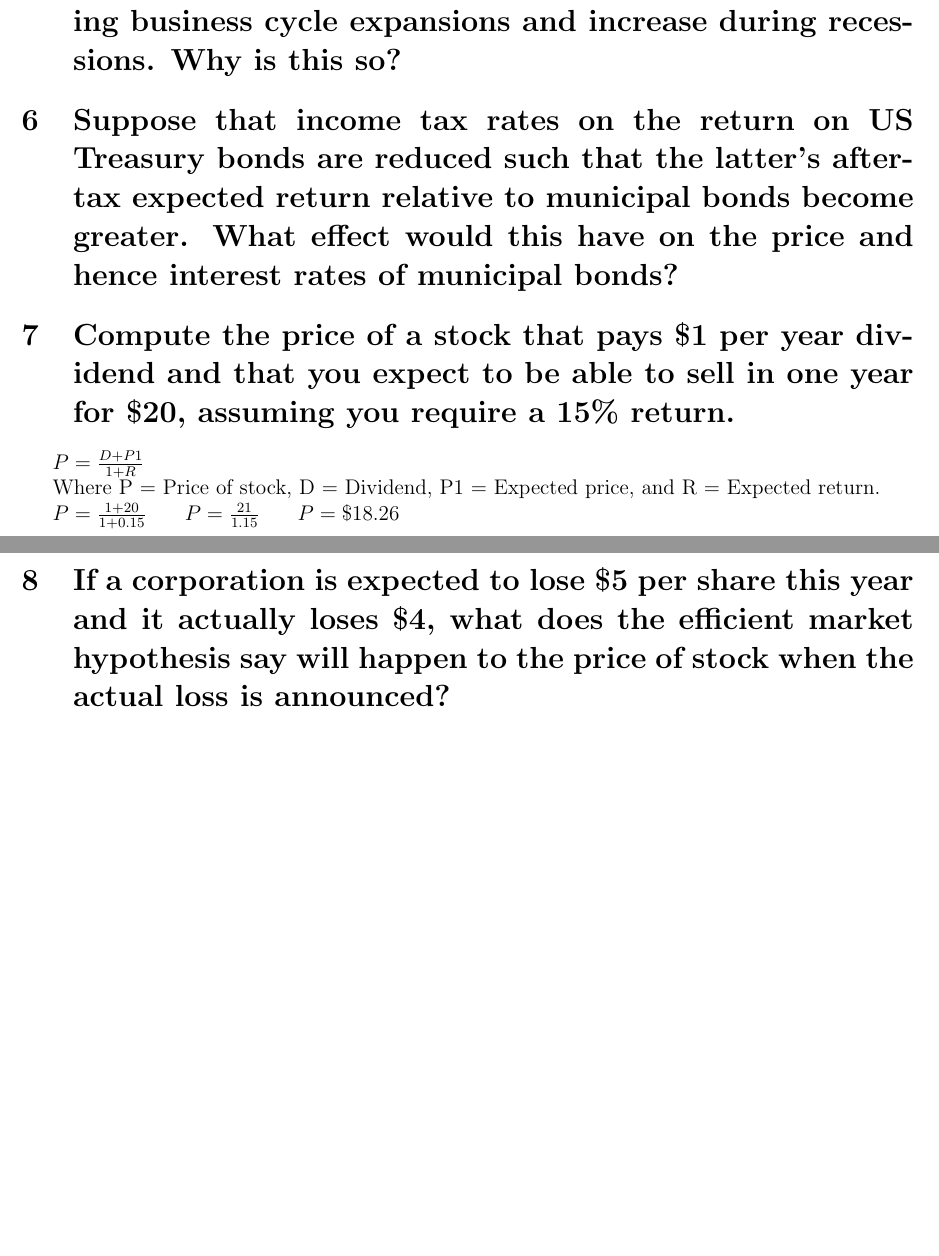
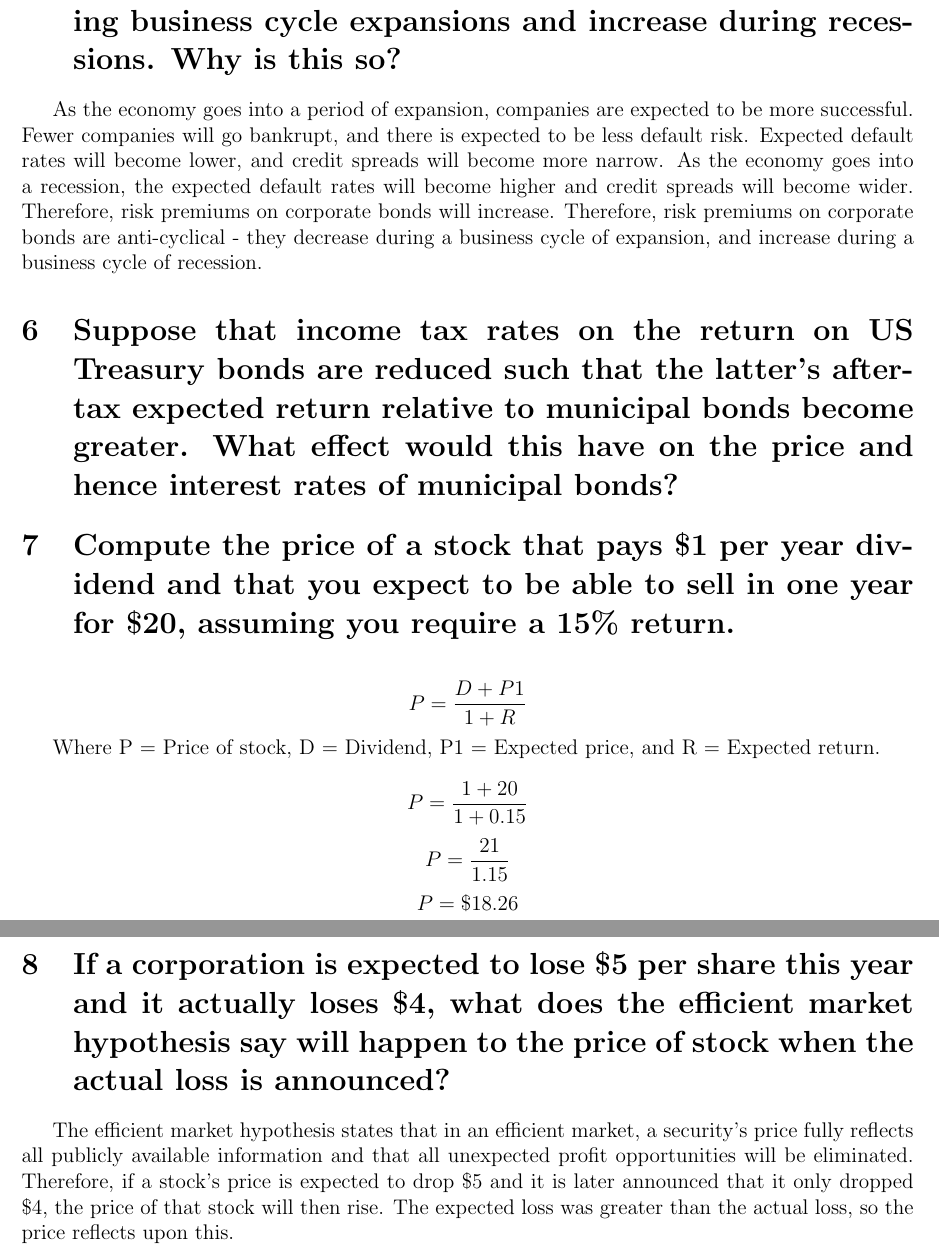
Before and after one commit to katiepru/homework, a LaTeX document (money_banking/ass1.tex): two parts of pages 2 and 3 of 3 before the commit and two parts of pages 3 and 4 of 4 after it, joined at a grey line, cut so that both start at the same text, the shorter picture padded with empty space. Compiled offline with pdfLaTeX.

Commit message:
Adding graphs and answers to 5 and 8.

```diff
--- a/money_banking/ass1.tex
+++ b/money_banking/ass1.tex
@@ -83,3 +121,12 @@ recessions. Why is this so?}
+As the economy goes into a period of expansion, companies are expected
+to be more successful. Fewer companies will go bankrupt, and there is
+expected to be less default risk. Expected default rates will become
+lower, and credit spreads will become more narrow. As the economy goes
+into a recession, the expected default rates will become higher and credit
+spreads will become wider. Therefore, risk premiums on corporate bonds
+will increase.  Therefore, risk premiums on corporate bonds are
+anti-cyclical - they decrease during a business cycle of expansion, and
+increase during a business cycle of recession.
 
 %Question 6
 \section{Suppose that income tax rates on the return on US Treasury bonds are
@@ -92,17 +139,25 @@ interest rates of municipal bonds?}
 you expect to be able to sell in one year for \$20, assuming you require a
 15\% return.}
 
-\indent $P = \frac{D + P1}{1 + R}$
+$$P = \frac{D + P1}{1 + R}$$
 
 Where P = Price of stock, D = Dividend, P1 = Expected price, and R = Expected
 return.
 
-\indent $P = \frac{1 + 20}{1 + 0.15}$ \indent $P = \frac{21}{1.15}$
-\indent $P = \$18.26$
+$$P = \frac{1 + 20}{1 + 0.15}$$
+$$P = \frac{21}{1.15}$$
+$$P = \$18.26$$
 
 %Question 8
 \section{If a corporation is expected to lose \$5 per share this year and it
 actually loses \$4, what does the efficient market hypothesis say will happen
 to the price of stock when the actual loss is announced?}
 
+The efficient market hypothesis states that in an efficient market, a
+security's price fully reflects all publicly available information and
+that all unexpected profit opportunities will be eliminated. Therefore, if
+a stock's price is expected to drop \$5 and it is later announced that it
+only dropped \$4, the price of that stock will then rise. The expected loss
+was greater than the actual loss, so the price reflects upon this.
+
 \end{document}
```
Also changed, not shown: money_banking/ass1.tex (56 more changed lines).
